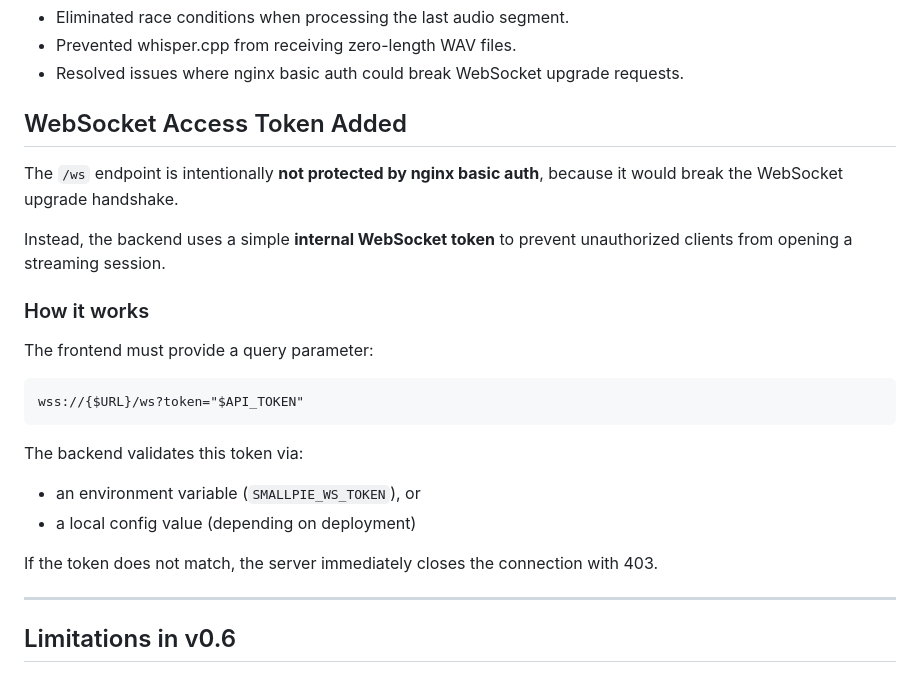
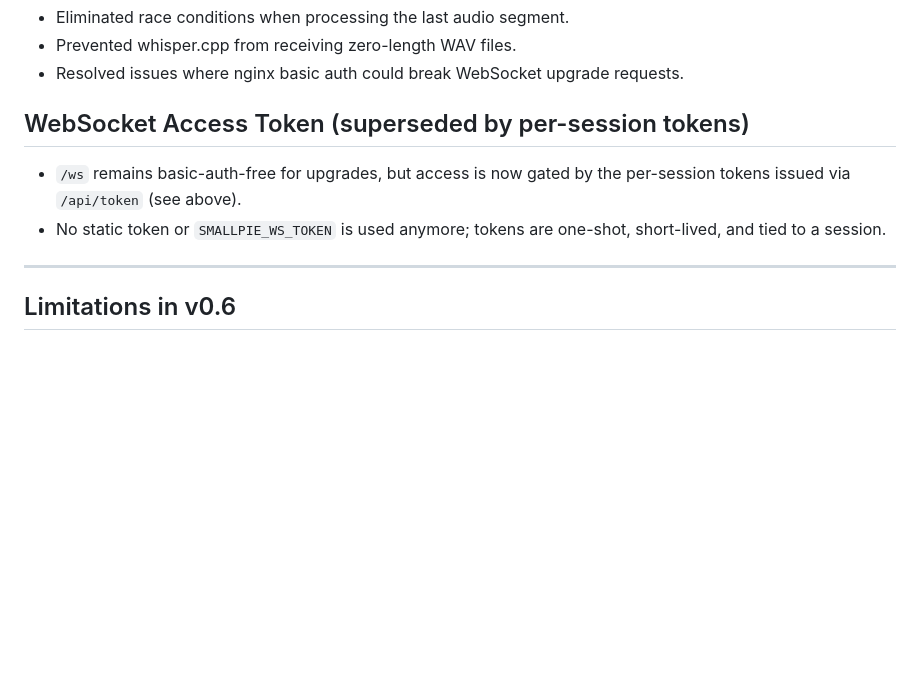
Before and after one commit to deshev-tds/smallpie, a Markdown page: README.md, the part around the change. Drawn GitHub-style; blank space fills up the shorter version.

Commit message:
readme improvements

```diff
--- a/README.md
+++ b/README.md
@@ -79,26 +79,10 @@ How to use:
 - Prevented whisper.cpp from receiving zero-length WAV files.
 - Resolved issues where nginx basic auth could break WebSocket upgrade requests.
 
-## WebSocket Access Token Added
+## WebSocket Access Token (superseded by per-session tokens)
 
-The `/ws` endpoint is intentionally **not protected by nginx basic auth**,
-because it would break the WebSocket upgrade handshake.
-
-Instead, the backend uses a simple **internal WebSocket token** to prevent
-unauthorized clients from opening a streaming session.
-
-### How it works
-
-The frontend must provide a query parameter:
-
-    wss://{$URL}/ws?token="$API_TOKEN"
-
-The backend validates this token via:
-
-- an environment variable (`SMALLPIE_WS_TOKEN`), or
-- a local config value (depending on deployment)
-
-If the token does not match, the server immediately closes the connection with 403.
+- `/ws` remains basic-auth-free for upgrades, but access is now gated by the per-session tokens issued via `/api/token` (see above).
+- No static token or `SMALLPIE_WS_TOKEN` is used anymore; tokens are one-shot, short-lived, and tied to a session.
 
 ------------------------------------------------------------
 ## Limitations in v0.6
```
